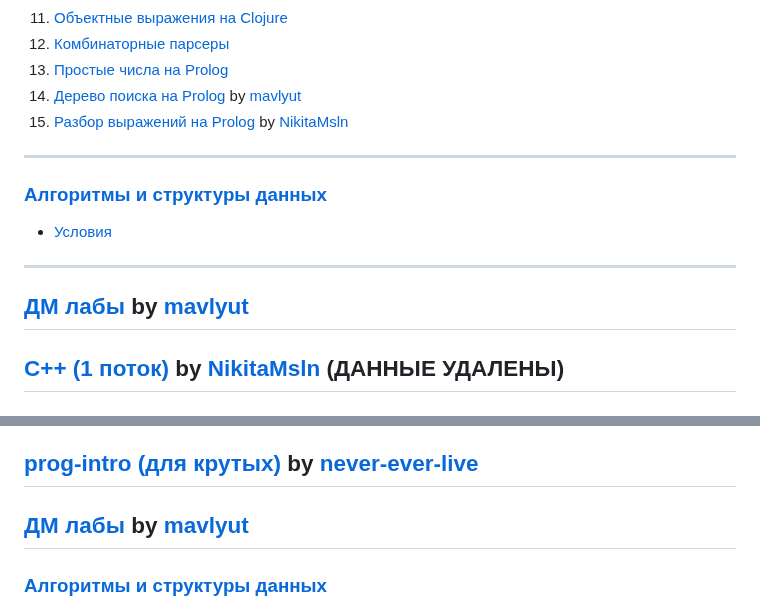
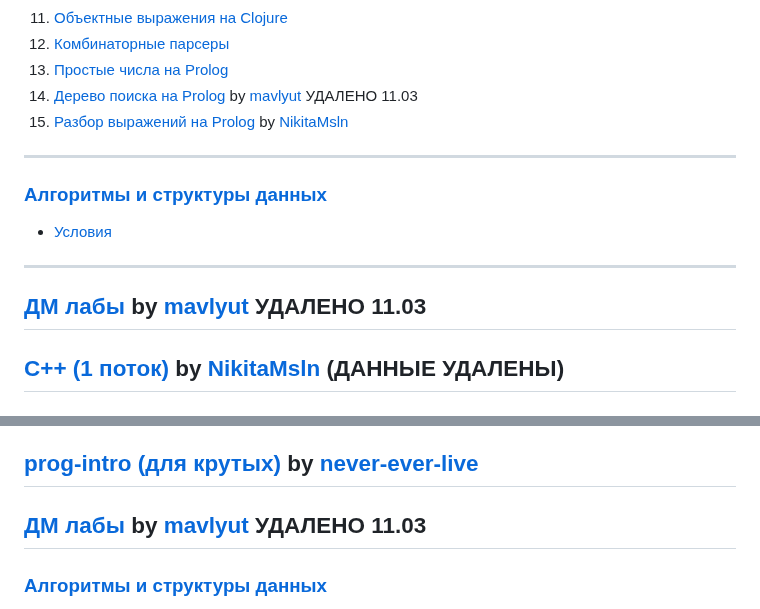
Before and after one commit to MaybebabyEnjoyer/ITMO, a Markdown page: README.md, 2 parts joined by grey strips. Drawn GitHub-style.

```diff
--- a/README.md
+++ b/README.md
@@ -71,7 +71,7 @@ _Автор категорически против списывания_ by [ma
 11. [Объектные выражения на Clojure](https://github.com/MaybebabyEnjoyer/ITMOxd/blob/main/course1/sem2/paradigms/solutions/clojure-solutions/expression.clj)
 12. [Комбинаторные парсеры](https://github.com/MaybebabyEnjoyer/ITMOxd/blob/main/course1/sem2/paradigms/solutions/clojure-solutions/expression.clj)
 13. [Простые числа на Prolog](https://github.com/MaybebabyEnjoyer/ITMOxd/blob/main/course1/sem2/paradigms/solutions/prolog-solutions/primes.pl)
-14. [Дерево поиска на Prolog](https://github.com/mavlyut/Paradigms/blob/main/solutions/prolog-solutions/tree-map.pl) by [mavlyut](https://github.com/mavlyut)
+14. [Дерево поиска на Prolog](https://github.com/mavlyut/Paradigms/blob/main/solutions/prolog-solutions/tree-map.pl) by [mavlyut](https://github.com/mavlyut) УДАЛЕНО 11.03
 15. [Разбор выражений на Prolog](https://github.com/MaybebabyEnjoyer/ITMO/blob/main/course1/sem2/paradigms/solutions/prolog-solutions/expression.pl) by [NikitaMsln](https://github.com/NikitaMsln)
 
 ---
@@ -82,7 +82,7 @@ _Автор категорически против списывания_ by [ma
 
 ---
 
-## [ДМ лабы](https://github.com/mavlyut/dm-labs-itmo/tree/main) by [mavlyut](https://github.com/mavlyut)
+## [ДМ лабы](https://github.com/mavlyut/dm-labs-itmo/tree/main) by [mavlyut](https://github.com/mavlyut) УДАЛЕНО 11.03
 
 ## [C++ (1 поток)](https://github.com/NikitaMsln/ct-homework/tree/main/2-sem/cpp) by [NikitaMsln](https://github.com/NikitaMsln) (ДАННЫЕ УДАЛЕНЫ)
 
@@ -136,7 +136,7 @@ _Автор категорически против списывания_ by [ma
 
 ## [prog-intro (для крутых)](https://github.com/etozhestass/prog-intro-itmo) by [never-ever-live](https://github.com/etozhestass)
 
-## [ДМ лабы](https://github.com/mavlyut/dm-labs-itmo/tree/main) by [mavlyut](https://github.com/mavlyut)
+## [ДМ лабы](https://github.com/mavlyut/dm-labs-itmo/tree/main) by [mavlyut](https://github.com/mavlyut) УДАЛЕНО 11.03
 
 ### [Алгоритмы и структуры данных](https://github.com/MaybebabyEnjoyer/ITMOxd/tree/main/course1/sem1/algo)
 
```
